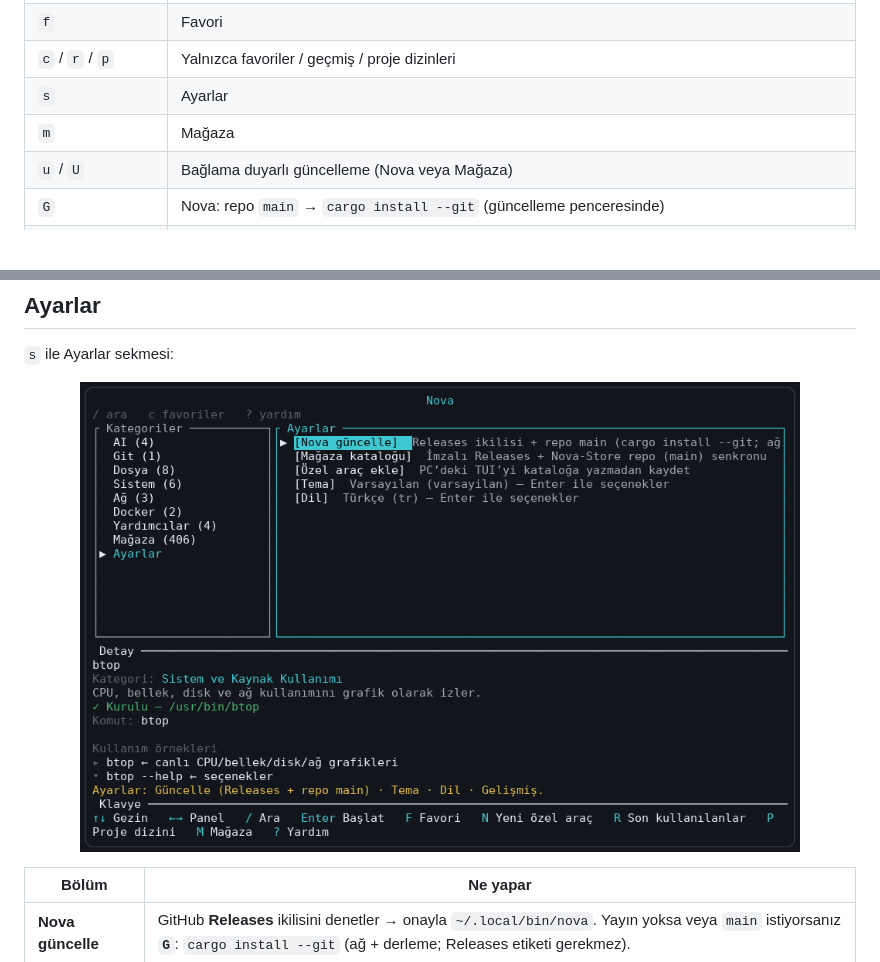
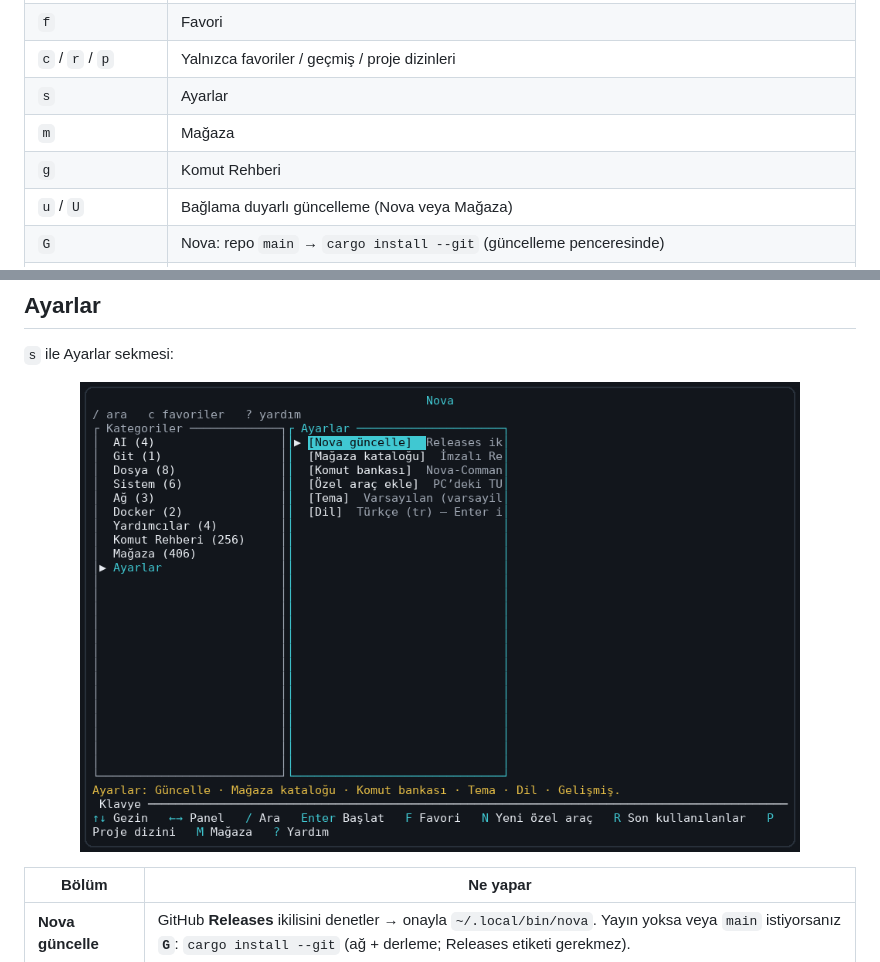
Before and after one commit to Teknoloji-Filozoflari/Nova, a Markdown page: README.md, 2 parts joined by grey strips. GitHub-like rendering; pictures changed too: docs/screenshots/settings.png; blank space fills up the shorter version.

```diff
--- a/README.md
+++ b/README.md
@@ -95,6 +98,7 @@ tmux, …). Emülatör yokken arayüz gezilebilir; başlatma backend bulamazsa h
 | `c` / `r` / `p` | Yalnızca favoriler / geçmiş / proje dizinleri |
 | `s` | Ayarlar |
 | `m` | Mağaza |
+| `g` | Komut Rehberi |
 | `u` / `U` | Bağlama duyarlı güncelleme (Nova veya Mağaza) |
 | `G` | Nova: repo `main` → `cargo install --git` (güncelleme penceresinde) |
 | `o` | Dosya seçici |
```
Also changed, not shown: other parts of README.md (+17 -6 lines), docs/screenshots/README.md (+18 -3 lines), docs/screenshots/ai-actions.png, docs/screenshots/commands-start.png (added), docs/screenshots/commands-task-detail.png (added), docs/screenshots/main-list.png, docs/screenshots/store.png, 2 other files.
